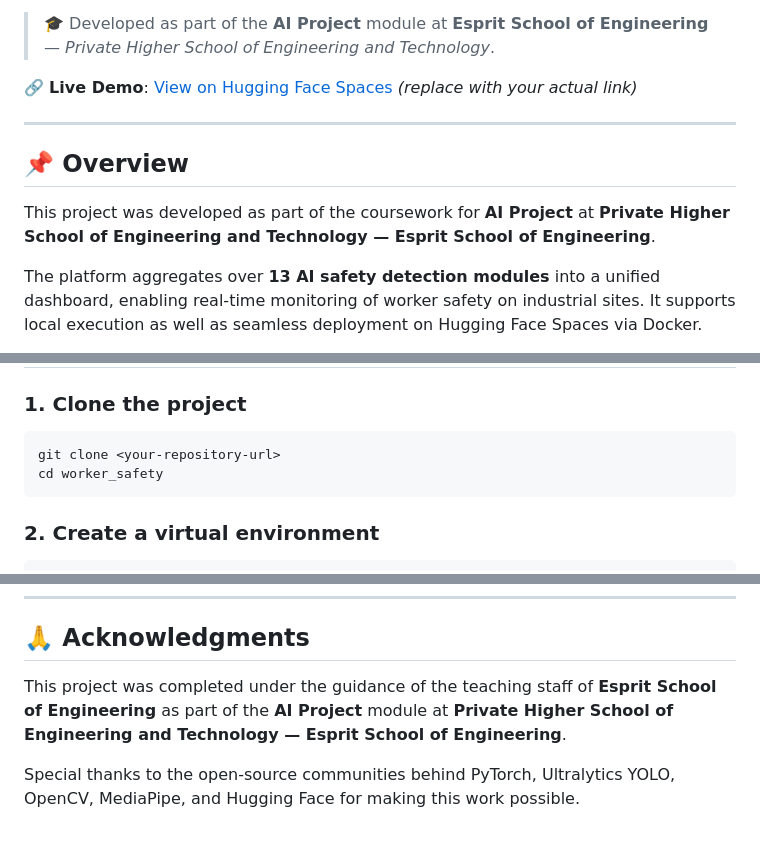
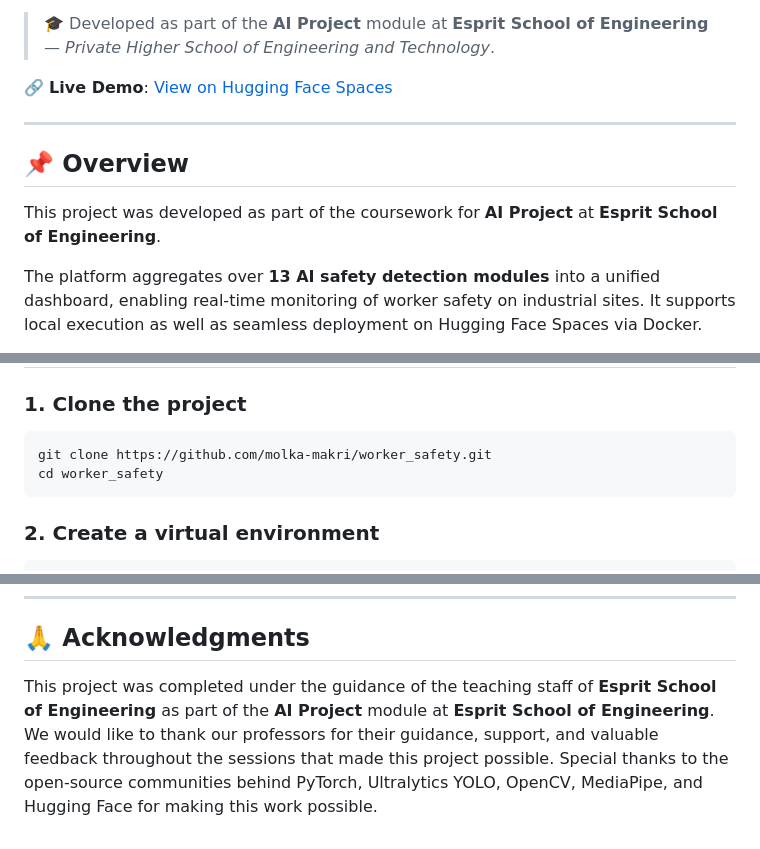
Before and after one commit to molka-makri/worker_safety, a Markdown page: README.md, 3 parts joined by grey strips. GitHub-like rendering.

````diff
--- a/README.md
+++ b/README.md
@@ -12,14 +12,14 @@ A real-time **industrial worker safety monitoring platform** built with Django,
 
 > 🎓 Developed as part of the **AI Project** module at **Esprit School of Engineering** — *Private Higher School of Engineering and Technology*.
 
-🔗 **Live Demo**: [View on Hugging Face Spaces](https://huggingface.co/spaces/molka8/worker-safety-dashboard) *(replace with your actual link)*
+🔗 **Live Demo**: [View on Hugging Face Spaces](https://huggingface.co/spaces/molka8/worker-safety-dashboard)
 
 ---
 
 ## 📌 Overview
 
 This project was developed as part of the coursework for **AI Project**
-at **Private Higher School of Engineering and Technology — Esprit School of Engineering**.
+at **Esprit School of Engineering**.
 
 The platform aggregates over **13 AI safety detection modules** into a unified dashboard, enabling real-time monitoring of worker safety on industrial sites. It supports local execution as well as seamless deployment on Hugging Face Spaces via Docker.
 
@@ -106,7 +106,7 @@ worker_safety/
 ### 1. Clone the project
 
 ```bash
-git clone <your-repository-url>
+git clone https://github.com/molka-makri/worker_safety.git
 cd worker_safety
 ```
 
@@ -249,6 +249,6 @@ python push_to_hf_space.py
 
 ## 🙏 Acknowledgments
 
-This project was completed under the guidance of the teaching staff of **Esprit School of Engineering** as part of the **AI Project** module at **Private Higher School of Engineering and Technology — Esprit School of Engineering**.
-
+This project was completed under the guidance of the teaching staff of **Esprit School of Engineering** as part of the **AI Project** module at **Esprit School of Engineering**.
+We would like to thank our professors for their guidance, support, and valuable feedback throughout the sessions that made this project possible.
 Special thanks to the open-source communities behind PyTorch, Ultralytics YOLO, OpenCV, MediaPipe, and Hugging Face for making this work possible.
````
